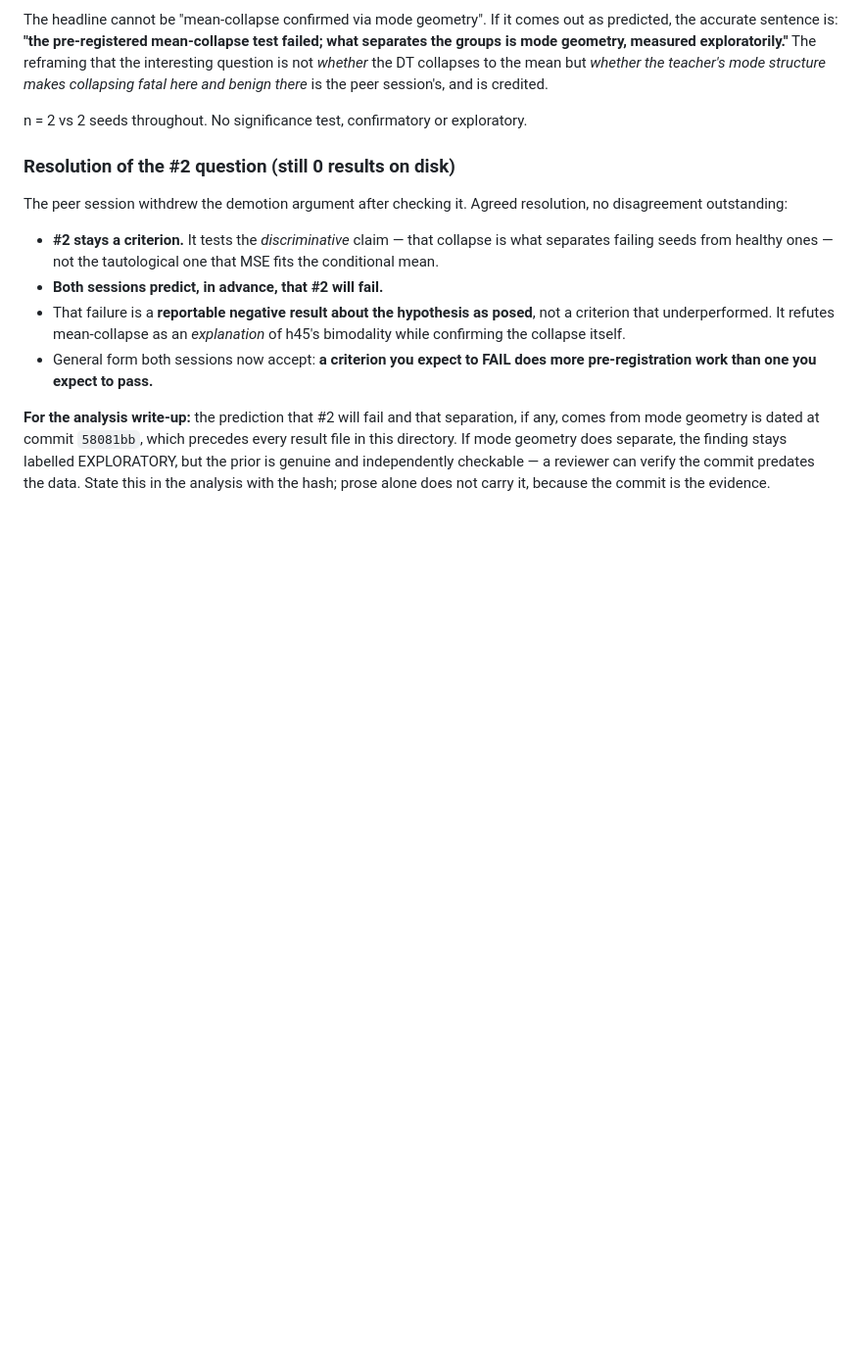
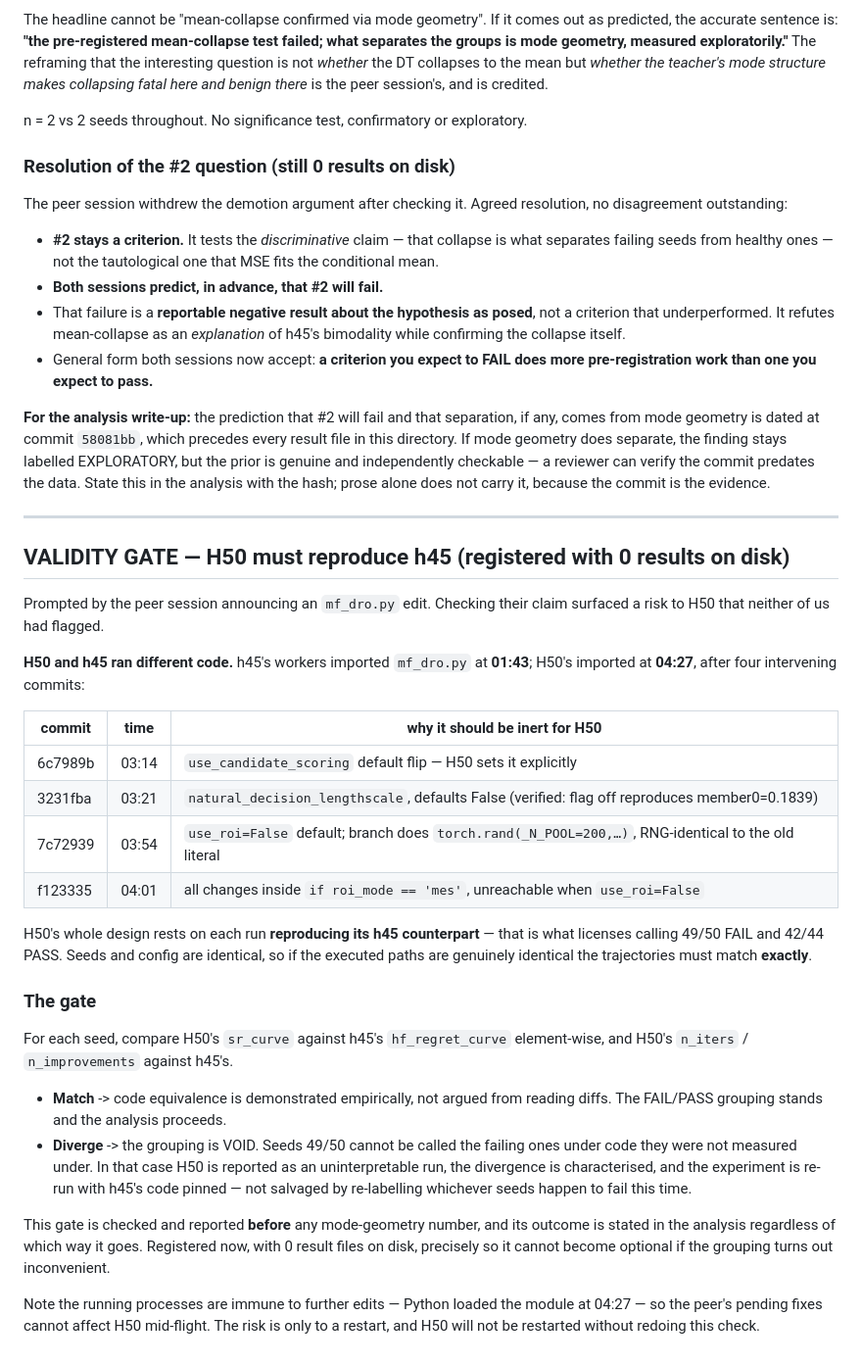
Before and after one commit to ShrkingXX/MF-DRO, a Markdown page: experiments/h50-mean-collapse/protocol.md, the part around the change. Shown at 98% size. GitHub-like rendering; blank space fills up the shorter version.

Commit message:
research(protocol): H50 validity gate -- must reproduce h45 or the FAIL/PASS grouping is void
Checking the peer's edit announcement surfaced that h45 imported mf_dro.py at
01:43 and H50 at 04:27, across four commits. All four look inert on H50's path
(explicit use_candidate_scoring, my flag defaults False, use_roi=False is
RNG-identical, f123335 is unreachable) -- but H50's premise is that it
reproduces h45, so that must be demonstrated, not argued from diffs.

Gate: per-seed elementwise sr_curve vs h45's hf_regret_curve. Diverge -> the
grouping is VOID and H50 is re-run with h45's code pinned, NOT salvaged by
re-labelling whichever seeds fail. Checked and reported before any
mode-geometry number. Registered with 0 results on disk.

```diff
--- a/experiments/h50-mean-collapse/protocol.md
+++ b/experiments/h50-mean-collapse/protocol.md
@@ -182,3 +182,47 @@ separate, the finding stays labelled EXPLORATORY, but the prior is genuine and
 independently checkable — a reviewer can verify the commit predates the data.
 State this in the analysis with the hash; prose alone does not carry it,
 because the commit is the evidence.
+
+---
+## VALIDITY GATE — H50 must reproduce h45 (registered with 0 results on disk)
+
+Prompted by the peer session announcing an `mf_dro.py` edit. Checking their
+claim surfaced a risk to H50 that neither of us had flagged.
+
+**H50 and h45 ran different code.** h45's workers imported `mf_dro.py` at
+**01:43**; H50's imported at **04:27**, after four intervening commits:
+
+| commit | time | why it should be inert for H50 |
+|---|---|---|
+| 6c7989b | 03:14 | `use_candidate_scoring` default flip — H50 sets it explicitly |
+| 3231fba | 03:21 | `natural_decision_lengthscale`, defaults False (verified: flag off reproduces member0=0.1839) |
+| 7c72939 | 03:54 | `use_roi=False` default; branch does `torch.rand(_N_POOL=200,…)`, RNG-identical to the old literal |
+| f123335 | 04:01 | all changes inside `if roi_mode == 'mes'`, unreachable when `use_roi=False` |
+
+H50's whole design rests on each run **reproducing its h45 counterpart** — that
+is what licenses calling 49/50 FAIL and 42/44 PASS. Seeds and config are
+identical, so if the executed paths are genuinely identical the trajectories
+must match **exactly**.
+
+### The gate
+
+For each seed, compare H50's `sr_curve` against h45's `hf_regret_curve`
+element-wise, and H50's `n_iters` / `n_improvements` against h45's.
+
+- **Match** -> code equivalence is demonstrated empirically, not argued from
+  reading diffs. The FAIL/PASS grouping stands and the analysis proceeds.
+- **Diverge** -> the grouping is VOID. Seeds 49/50 cannot be called the failing
+  ones under code they were not measured under. In that case H50 is reported as
+  an uninterpretable run, the divergence is characterised, and the experiment is
+  re-run with h45's code pinned — not salvaged by re-labelling whichever seeds
+  happen to fail this time.
+
+This gate is checked and reported **before** any mode-geometry number, and its
+outcome is stated in the analysis regardless of which way it goes. Registered
+now, with 0 result files on disk, precisely so it cannot become optional if the
+grouping turns out inconvenient.
+
+Note the running processes are immune to further edits — Python loaded the
+module at 04:27 — so the peer's pending fixes cannot affect H50 mid-flight.
+The risk is only to a restart, and H50 will not be restarted without redoing
+this check.
```
